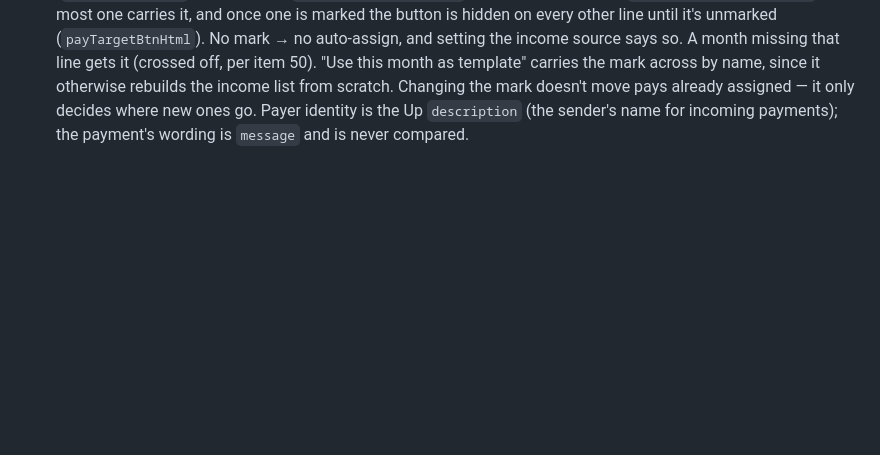
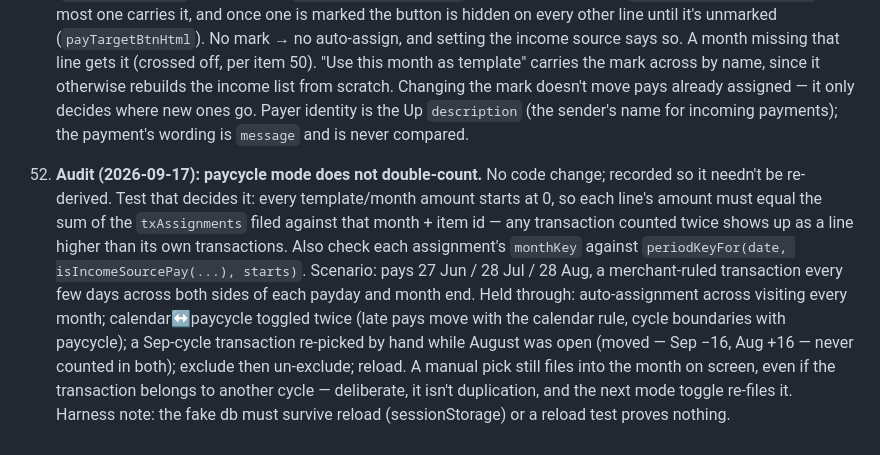
Before and after one commit to trid0n/budget-app, a Markdown page: CLAUDE.md, the part around the change. Drawn GitHub-style; blank space fills up the shorter version.

Commit message:
Record the paycycle double-counting audit
Co-Authored-By: Claude Opus 5 <noreply@anthropic.com>

```diff
--- a/CLAUDE.md
+++ b/CLAUDE.md
@@ -933,3 +933,17 @@ all — sweep the live DOM for elements with real `scrollHeight > clientHeight`
     pays already assigned — it only decides where new ones go.
     Payer identity is the Up `description` (the sender's name for incoming payments); the payment's
     wording is `message` and is never compared.
+
+52. **Audit (2026-09-17): paycycle mode does not double-count.** No code change; recorded so it
+    needn't be re-derived. Test that decides it: every template/month amount starts at 0, so each
+    line's amount must equal the sum of the `txAssignments` filed against that month + item id —
+    any transaction counted twice shows up as a line higher than its own transactions. Also check
+    each assignment's `monthKey` against `periodKeyFor(date, isIncomeSourcePay(...), starts)`.
+    Scenario: pays 27 Jun / 28 Jul / 28 Aug, a merchant-ruled transaction every few days across
+    both sides of each payday and month end. Held through: auto-assignment across visiting every
+    month; calendar↔paycycle toggled twice (late pays move with the calendar rule, cycle
+    boundaries with paycycle); a Sep-cycle transaction re-picked by hand while August was open
+    (moved — Sep −16, Aug +16 — never counted in both); exclude then un-exclude; reload.
+    A manual pick still files into the month on screen, even if the transaction belongs to another
+    cycle — deliberate, it isn't duplication, and the next mode toggle re-files it.
+    Harness note: the fake db must survive reload (sessionStorage) or a reload test proves nothing.
```
